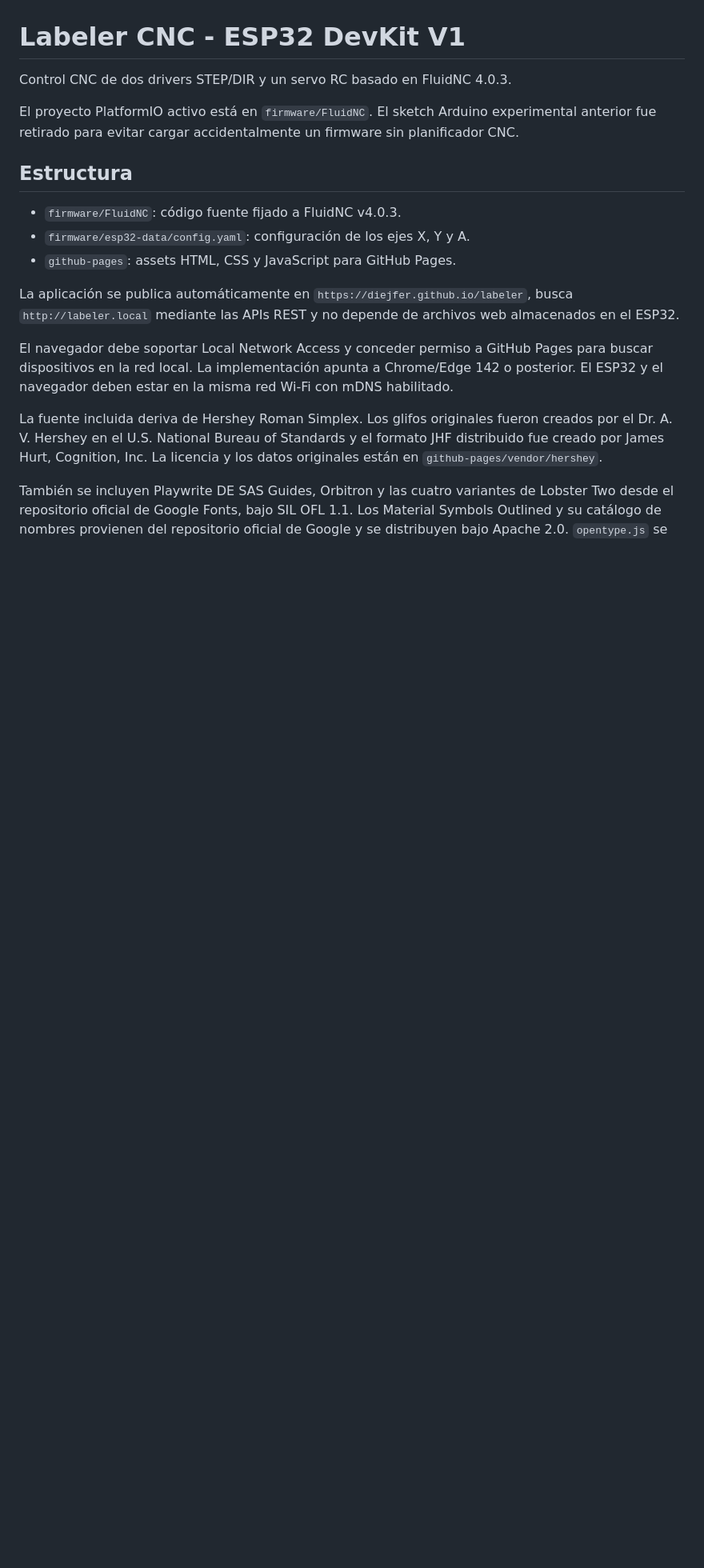
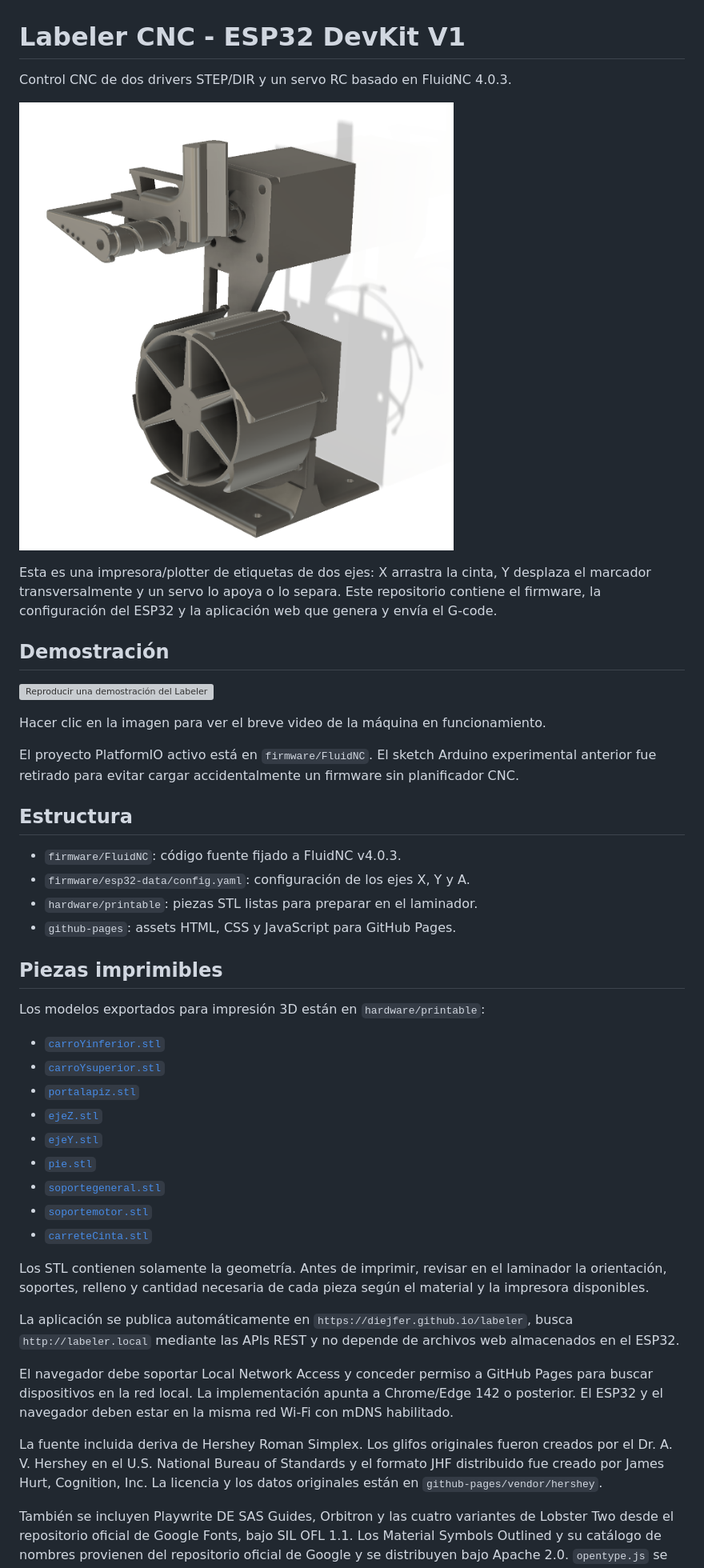
Before and after one commit to diejfer/labeler, a Markdown page: README.md, the part around one of its changes. Shown at 80% size. GitHub-like rendering; pictures changed too: docs/labeler-reference.png (added); blank space fills up the shorter version; grey boxes are pictures that could not be loaded.

```diff
--- a/README.md
+++ b/README.md
@@ -1,6 +1,19 @@
 # Labeler CNC - ESP32 DevKit V1
 
 Control CNC de dos drivers STEP/DIR y un servo RC basado en FluidNC 4.0.3.
+
+![Vista de referencia de la impresora de etiquetas](docs/labeler-reference.png)
+
+Esta es una impresora/plotter de etiquetas de dos ejes: X arrastra la cinta, Y
+desplaza el marcador transversalmente y un servo lo apoya o lo separa. Este
+repositorio contiene el firmware, la configuración del ESP32 y la aplicación
+web que genera y envía el G-code.
+
+## Demostración
+
+[![Reproducir una demostración del Labeler en YouTube](https://img.youtube.com/vi/mnnyJeXbWnY/hqdefault.jpg)](https://youtu.be/mnnyJeXbWnY)
+
+Hacer clic en la imagen para ver el breve video de la máquina en funcionamiento.
 
 El proyecto PlatformIO activo está en `firmware/FluidNC`. El sketch Arduino
 experimental anterior fue retirado para evitar cargar accidentalmente un
@@ -10,7 +23,26 @@ firmware sin planificador CNC.
 
 - `firmware/FluidNC`: código fuente fijado a FluidNC v4.0.3.
 - `firmware/esp32-data/config.yaml`: configuración de los ejes X, Y y A.
+- `hardware/printable`: piezas STL listas para preparar en el laminador.
 - `github-pages`: assets HTML, CSS y JavaScript para GitHub Pages.
+
+## Piezas imprimibles
+
+Los modelos exportados para impresión 3D están en `hardware/printable`:
+
+- [`carroYinferior.stl`](hardware/printable/carroYinferior.stl)
+- [`carroYsuperior.stl`](hardware/printable/carroYsuperior.stl)
+- [`portalapiz.stl`](hardware/printable/portalapiz.stl)
+- [`ejeZ.stl`](hardware/printable/ejeZ.stl)
+- [`ejeY.stl`](hardware/printable/ejeY.stl)
+- [`pie.stl`](hardware/printable/pie.stl)
+- [`soportegeneral.stl`](hardware/printable/soportegeneral.stl)
+- [`soportemotor.stl`](hardware/printable/soportemotor.stl)
+- [`carreteCinta.stl`](hardware/printable/carreteCinta.stl)
+
+Los STL contienen solamente la geometría. Antes de imprimir, revisar en el
+laminador la orientación, soportes, relleno y cantidad necesaria de cada pieza
+según el material y la impresora disponibles.
 
 La aplicación se publica automáticamente en
 `https://diejfer.github.io/labeler`, busca `http://labeler.local` mediante las
```
Also changed, not shown: other parts of README.md (+67 -10 lines), 9 other files.
